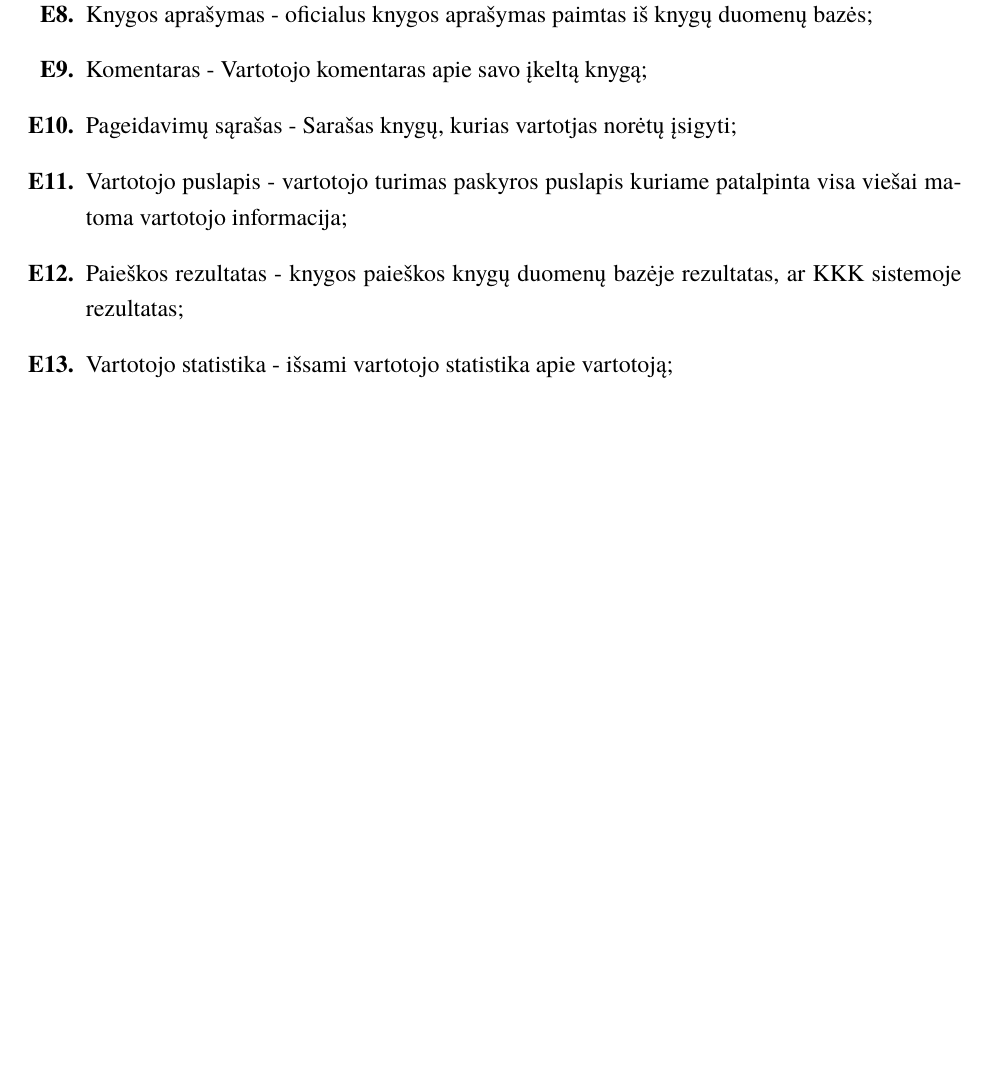
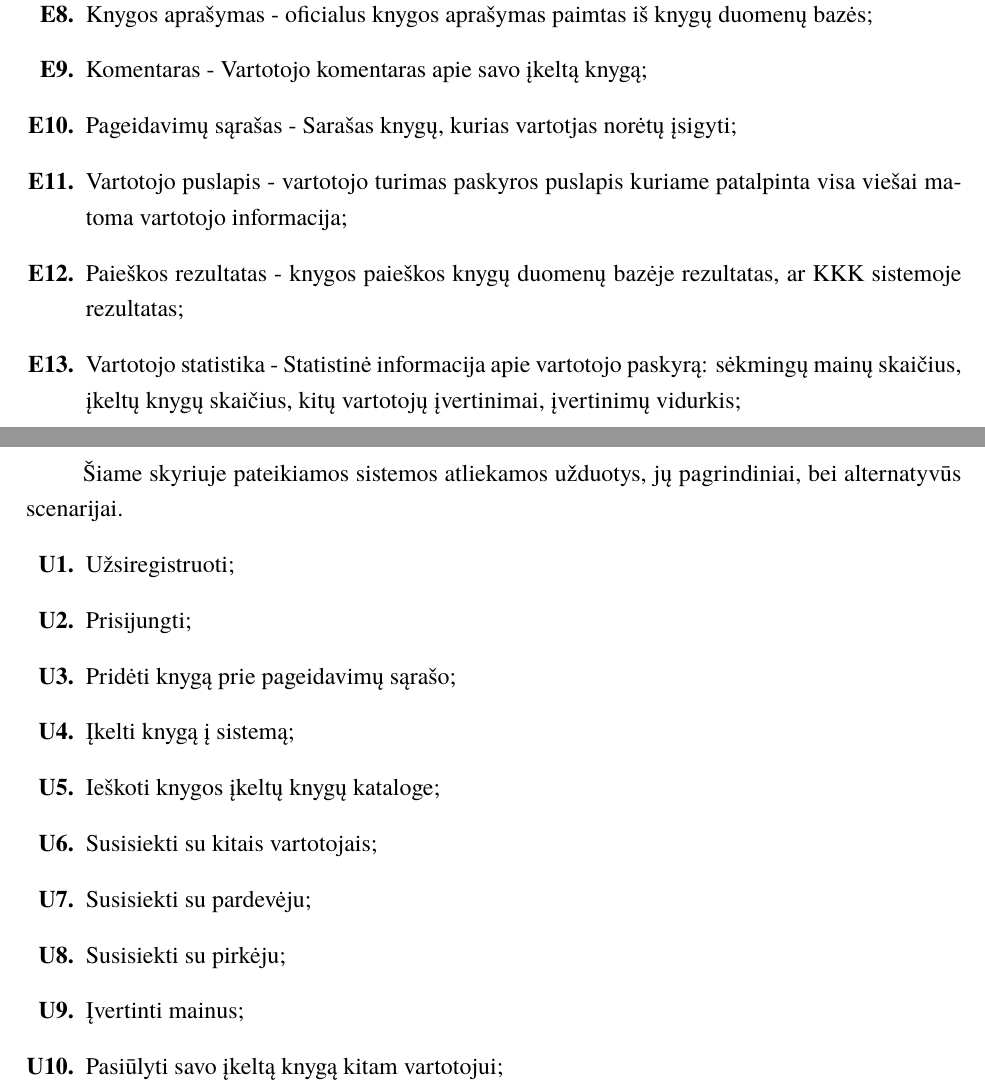
Before and after one commit to maddddd/KKK, a LaTeX document (psi2-doc/KKK.tex): part of page 8 of 10 before the commit and two parts of pages 8 and 9 of 12 after it, the two joined at a grey line, cut so that both start at the same text, the shorter picture padded with empty space. Compiled offline with XeLaTeX; a missing font is replaced by an installed copy or a similar font.

Commit message:
Prideti užduočių sąrašą

```diff
--- a/psi2-doc/KKK.tex
+++ b/psi2-doc/KKK.tex
@@ -146,5 +145,23 @@
 			\item Pageidavimų sąrašas - Sarašas knygų, kurias vartotjas norėtų įsigyti;
 			\item Vartotojo puslapis - vartotojo turimas paskyros puslapis kuriame patalpinta visa viešai matoma vartotojo informacija;
 			\item Paieškos rezultatas - knygos paieškos knygų duomenų bazėje rezultatas, ar KKK sistemoje rezultatas;
-			\item Vartotojo statistika - išsami vartotojo statistika apie vartotoją;
+			\item Vartotojo statistika - Statistinė informacija apie vartotojo paskyrą: sėkmingų mainų skaičius, įkeltų knygų skaičius,
+				kitų vartotojų įvertinimai, įvertinimų vidurkis;
 		\end{enumerate}
+
+\section{Užduotys}
+	Šiame skyriuje pateikiamos sistemos atliekamos užduotys, jų pagrindiniai, bei alternatyvūs scenarijai.
+	%TODO: uzduociu uml
+	\begin{enumerate}[label=\textbf{U\arabic*.}]
+		%TODO: gui eskizai
+		\item Užsiregistruoti;		% leisti asocijuoti su soc. tinklo paskyra
+		\item Prisijungti;
+		\item Pridėti knygą prie pageidavimų sąrašo;
+		\item Įkelti knygą į sistemą;
+		\item Ieškoti knygos įkeltų knygų kataloge;
+		\item Susisiekti su kitais vartotojais;
+		\item Susisiekti su pardevėju;
+		\item Susisiekti su pirkėju;
+		\item Įvertinti mainus; % fiksuoti statistiką
+		\item Pasiūlyti savo įkeltą knygą kitam vartotojui;
+	\end{enumerate}
```
Also changed, not shown: psi2-doc/KKK.pdf, psi2-doc/img/DomainModel.png, psi2-doc/KKK.tex (8 more changed lines), 4 other files.
